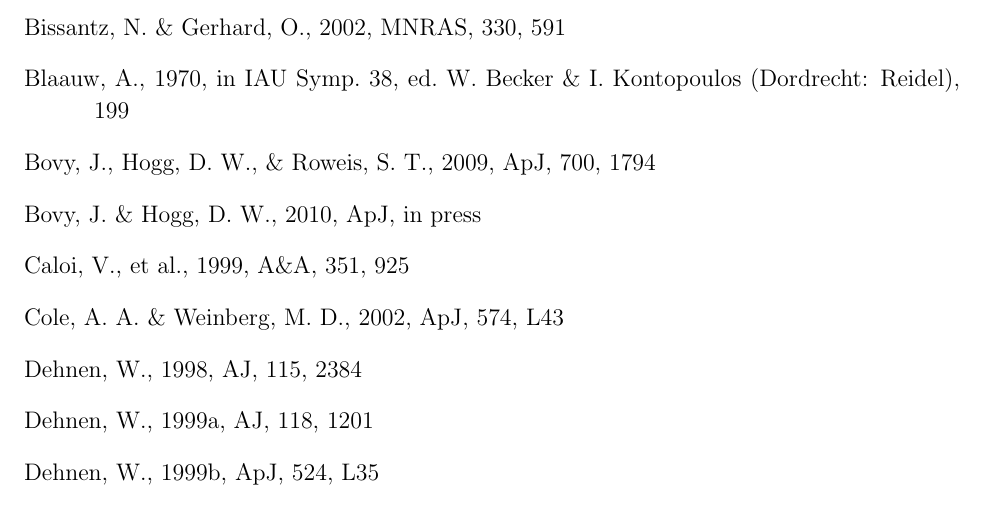
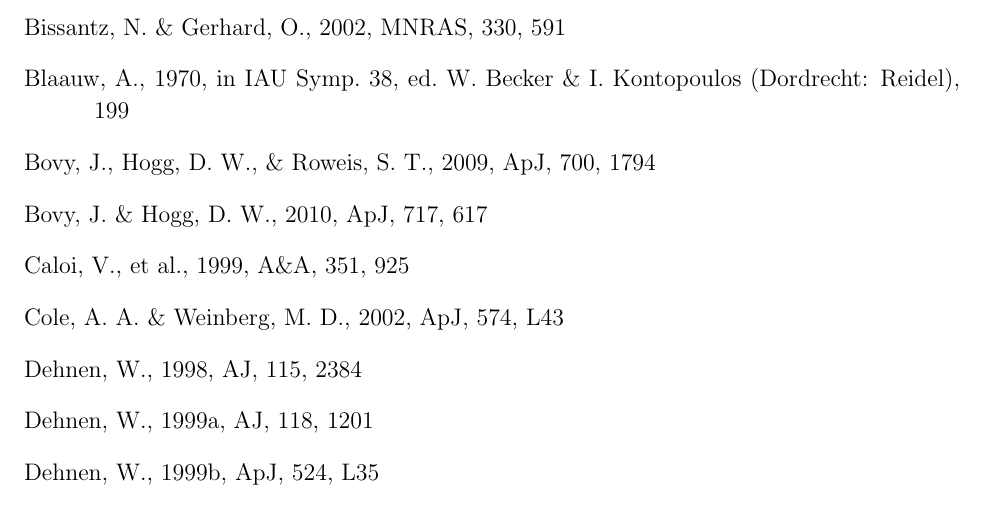
Before and after one commit to jobovy/hercules-simulation, a LaTeX paper (tex/hercules.tex): part of page 8 of 14, cut so that both start at the same text. Compiled offline with pdfLaTeX.

Commit message:
groups-simulations: groups paper reference

```diff
--- a/tex/hercules.tex
+++ b/tex/hercules.tex
@@ -424,7 +424,7 @@ Administration (grant NNX08AJ48G) and the National Science Foundation
   \apj, 700, 1794
 
 \bibitem[Bovy \& Hogg(2010)]{Bovy10a} Bovy,~J.~\& Hogg,~D.~W., 2010,
-  \apj, in press
+  \apj, 717, 617
 
 \bibitem[Caloi \etal(1999)]{caloi99a}
   Caloi,~V., \etal, 1999,
```
